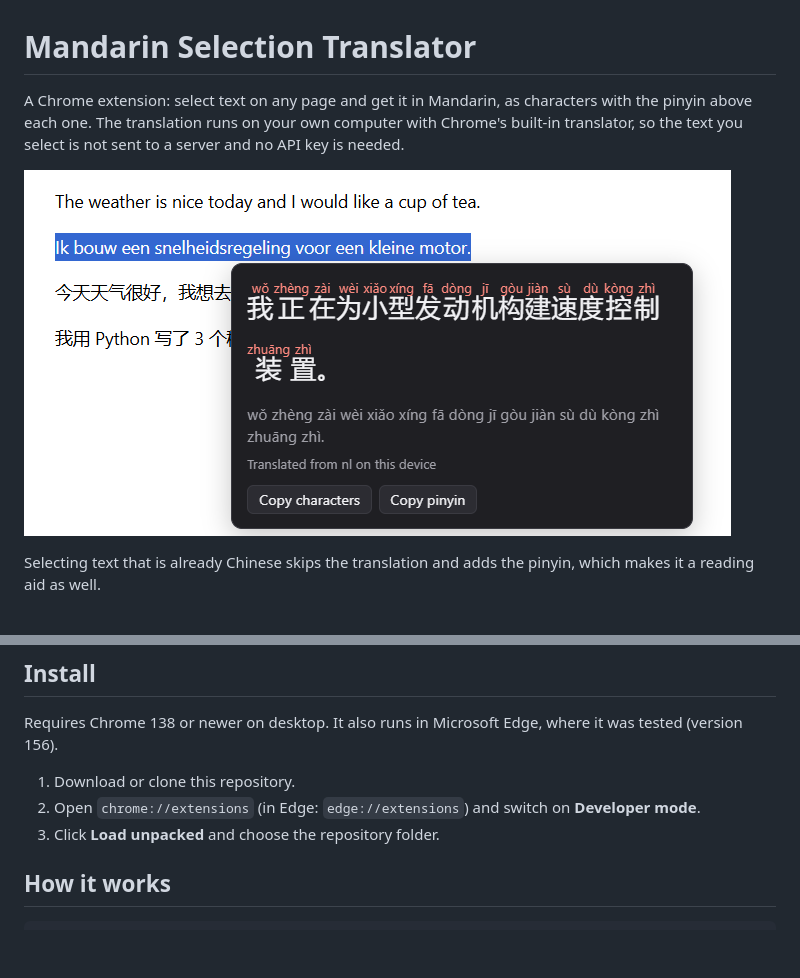
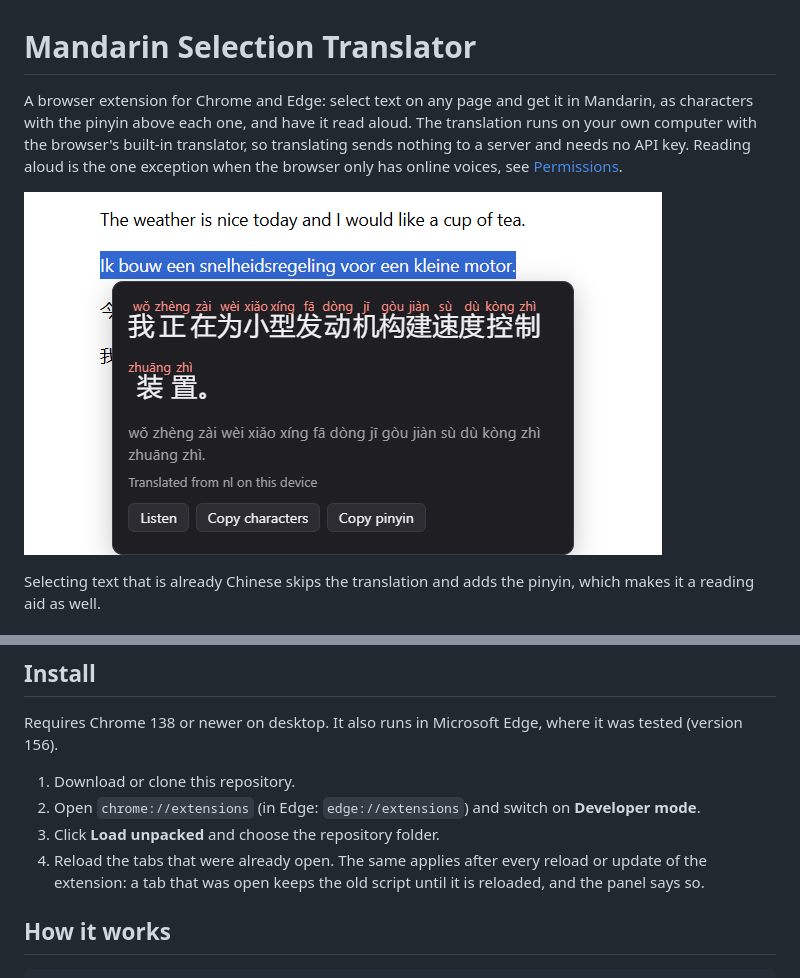
Before and after one commit to Coen-03/text-to-mandarin-translator, a Markdown page: README.md, 2 parts joined by grey strips. GitHub-like rendering; pictures changed too: docs/screenshot.png; blank space fills up the shorter version.

Commit message:
Update README and screenshot for the public release
Co-Authored-By: Claude Fable 5.2 <noreply@anthropic.com>

```diff
--- a/README.md
+++ b/README.md
@@ -1,6 +1,6 @@
 # Mandarin Selection Translator
 
-A Chrome extension: select text on any page and get it in Mandarin, as characters with the pinyin above each one. The translation runs on your own computer with Chrome's built-in translator, so the text you select is not sent to a server and no API key is needed.
+A browser extension for Chrome and Edge: select text on any page and get it in Mandarin, as characters with the pinyin above each one, and have it read aloud. The translation runs on your own computer with the browser's built-in translator, so translating sends nothing to a server and needs no API key. Reading aloud is the one exception when the browser only has online voices, see [Permissions](#permissions).
 
 ![A Dutch sentence translated to Mandarin with pinyin above the characters](docs/screenshot.png)
 
@@ -23,6 +23,7 @@ Requires Chrome 138 or newer on desktop. It also runs in Microsoft Edge, where i
 1. Download or clone this repository.
 2. Open `chrome://extensions` (in Edge: `edge://extensions`) and switch on **Developer mode**.
 3. Click **Load unpacked** and choose the repository folder.
+4. Reload the tabs that were already open. The same applies after every reload or update of the extension: a tab that was open keeps the old script until it is reloaded, and the panel says so.
 
 ## How it works
 
```
